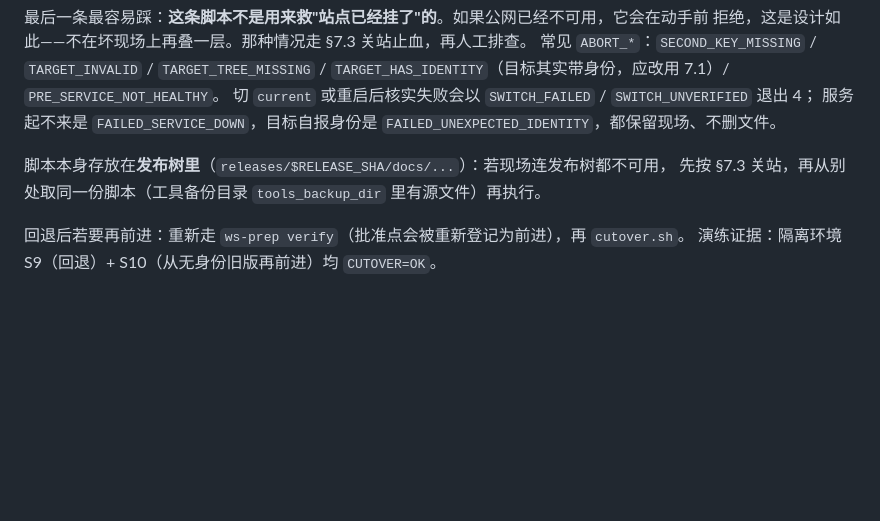
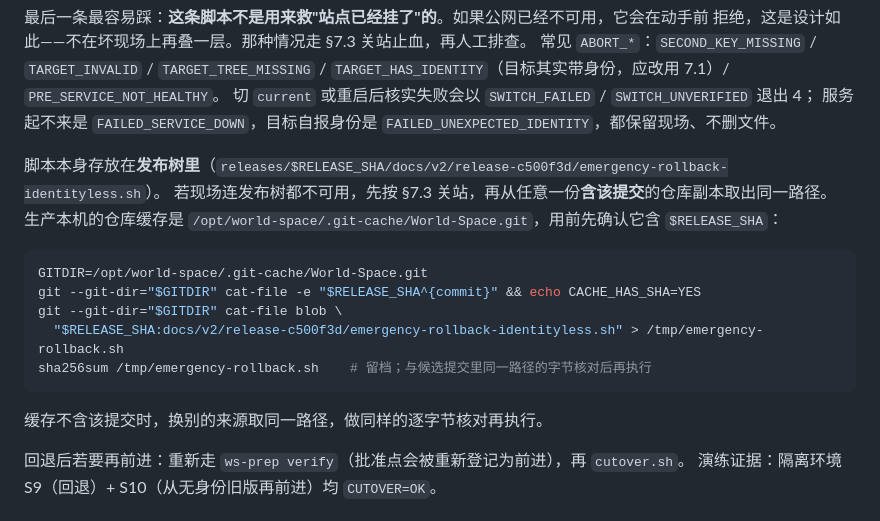
Before and after one commit to YuemingHub/World-Space, a Markdown page: WORLD-SPACE-FINAL-RELEASE-RUNBOOK.md, the part around the change. Rendered like a GitHub page; blank space fills up the shorter version.

Commit message:
docs(prelaunch): 修正 §7.2 回退脚本来源（工具备份目录不含该文件；改用含该提交的仓库副本并逐字节核对）

````diff
--- a/WORLD-SPACE-FINAL-RELEASE-RUNBOOK.md
+++ b/WORLD-SPACE-FINAL-RELEASE-RUNBOOK.md
@@ -503,8 +503,19 @@ bash /opt/world-space/releases/$RELEASE_SHA/docs/v2/release-c500f3d/emergency-ro
 切 `current` 或重启后核实失败会以 `SWITCH_FAILED` / `SWITCH_UNVERIFIED` 退出 4；
 服务起不来是 `FAILED_SERVICE_DOWN`，目标自报身份是 `FAILED_UNEXPECTED_IDENTITY`，都保留现场、不删文件。
 
-脚本本身存放在**发布树里**（`releases/$RELEASE_SHA/docs/...`）：若现场连发布树都不可用，
-先按 §7.3 关站，再从别处取同一份脚本（工具备份目录 `tools_backup_dir` 里有源文件）再执行。
+脚本本身存放在**发布树里**（`releases/$RELEASE_SHA/docs/v2/release-c500f3d/emergency-rollback-identityless.sh`）。
+若现场连发布树都不可用，先按 §7.3 关站，再从任意一份**含该提交**的仓库副本取出同一路径。
+生产本机的仓库缓存是 `/opt/world-space/.git-cache/World-Space.git`，用前先确认它含 `$RELEASE_SHA`：
+
+```bash
+GITDIR=/opt/world-space/.git-cache/World-Space.git
+git --git-dir="$GITDIR" cat-file -e "$RELEASE_SHA^{commit}" && echo CACHE_HAS_SHA=YES
+git --git-dir="$GITDIR" cat-file blob \
+  "$RELEASE_SHA:docs/v2/release-c500f3d/emergency-rollback-identityless.sh" > /tmp/emergency-rollback.sh
+sha256sum /tmp/emergency-rollback.sh    # 留档；与候选提交里同一路径的字节核对后再执行
+```
+
+缓存不含该提交时，换别的来源取同一路径，做同样的逐字节核对再执行。
 
 回退后若要再前进：重新走 `ws-prep verify`（批准点会被重新登记为前进），再 `cutover.sh`。
 演练证据：隔离环境 S9（回退）+ S10（从无身份旧版再前进）均 `CUTOVER=OK`。
````
